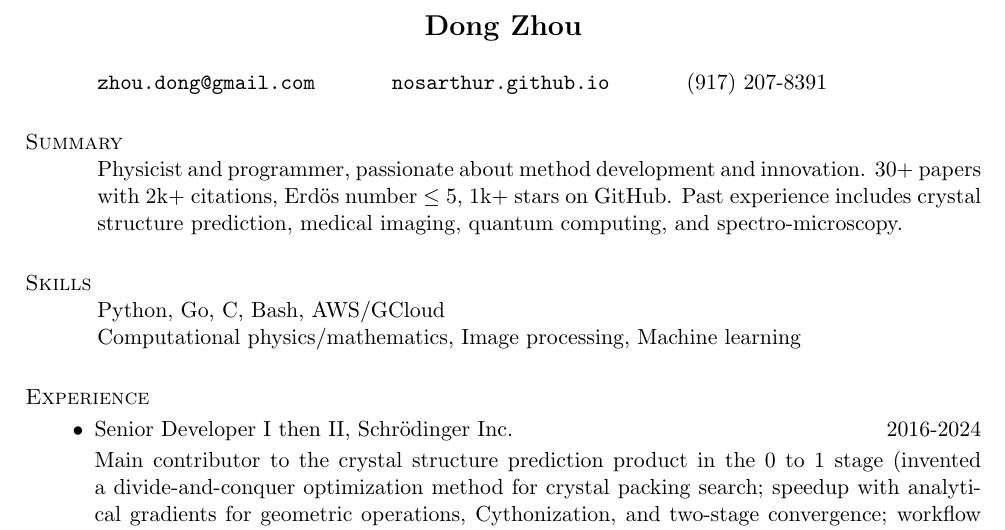
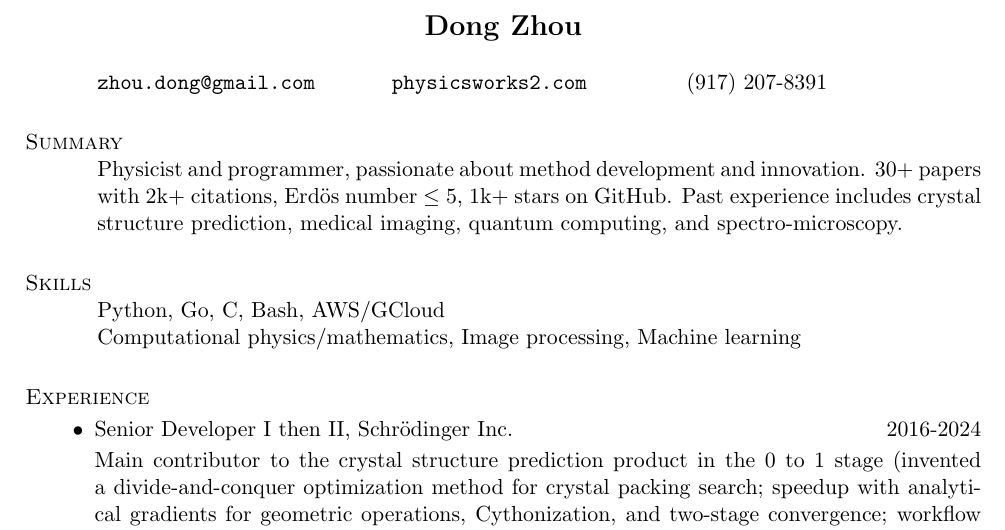
Before and after one commit to nosarthur/CV_resume, a LaTeX CV (base.tex): part of page 1 of 5, cut so that both start at the same text. Compiled offline with pdfLaTeX.

Commit message:
update blog url

```diff
--- a/base.tex
+++ b/base.tex
@@ -39,7 +39,7 @@ pdfsubject={Curriculum Vitae},
 
 \begin{ncolumn}{3}
     {\tt \href{mailto:zhou.dong@gmail.com}{zhou.dong@gmail.com}} &
-   {\tt \href{https://nosarthur.github.io}{nosarthur.github.io}} &  (917) 207-8391
+   {\tt \href{https://physicsworks2.com}{physicsworks2.com}} &  (917) 207-8391
 \end{ncolumn}
 
 %------------------------------------------------------------------------------
```
Also changed, not shown: DongZHOU_CV.pdf, DongZHOU_resume.pdf.
